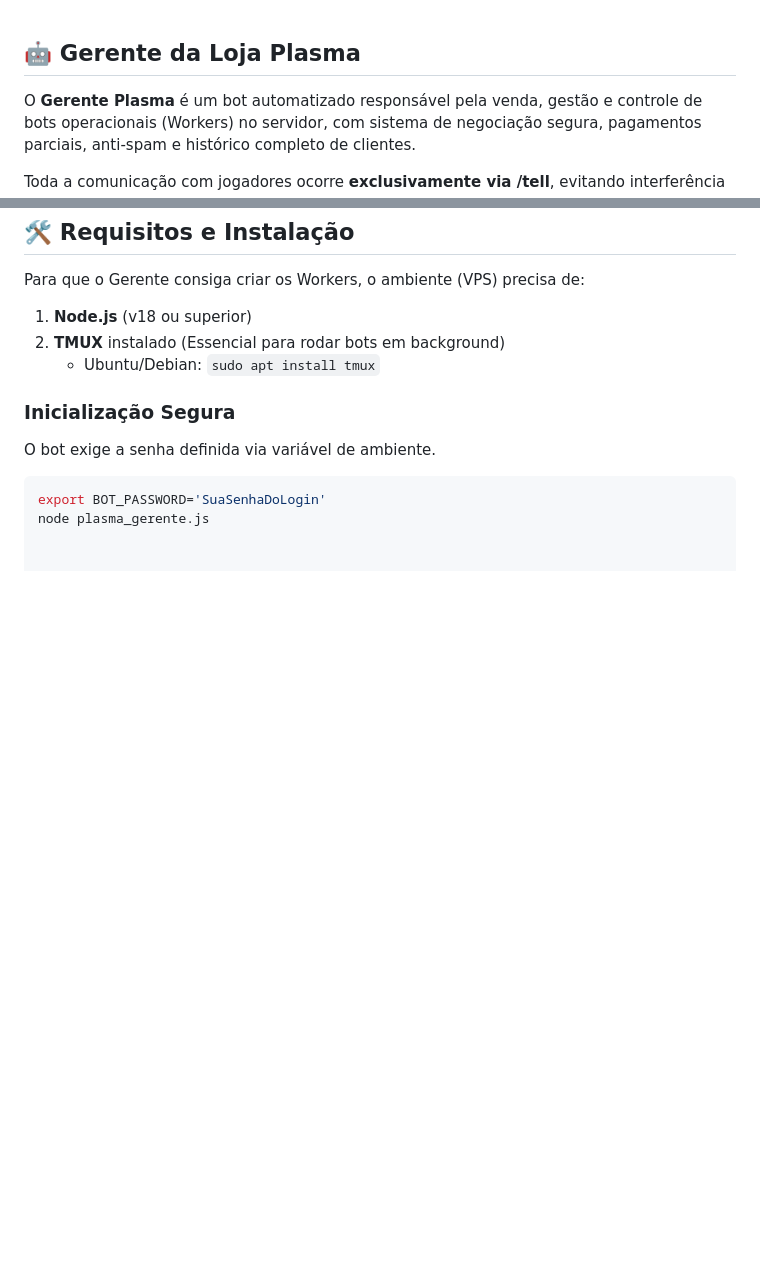
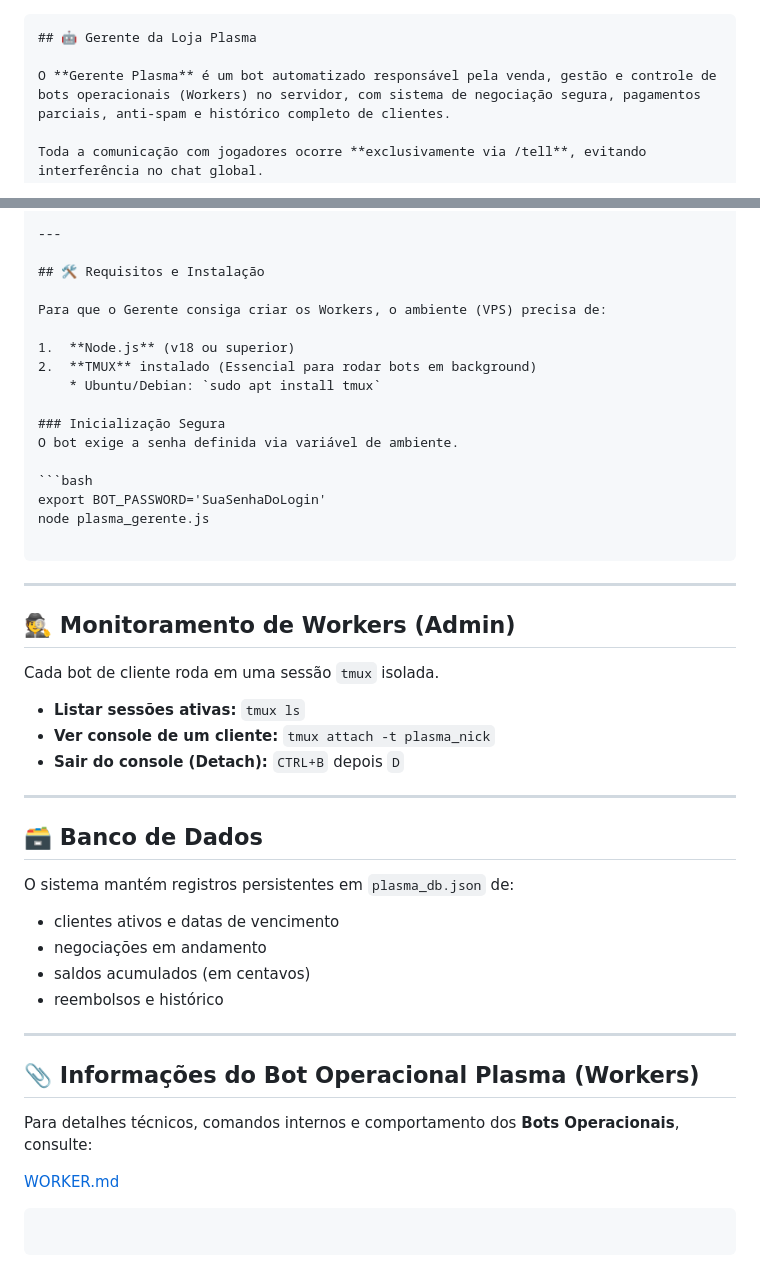
Before and after one commit to WastoLord/Plasma_Gerente, a Markdown page: README.md, 2 parts joined by grey strips. Drawn GitHub-style; blank space fills up the shorter version.

````diff
--- a/README.md
+++ b/README.md
@@ -1,3 +1,4 @@
+```markdown
 ## 🤖 Gerente da Loja Plasma
 
 O **Gerente Plasma** é um bot automatizado responsável pela venda, gestão e controle de bots operacionais (Workers) no servidor, com sistema de negociação segura, pagamentos parciais, anti-spam e histórico completo de clientes.
@@ -81,3 +82,38 @@ O bot exige a senha definida via variável de ambiente.
 ```bash
 export BOT_PASSWORD='SuaSenhaDoLogin'
 node plasma_gerente.js
+
+```
+
+---
+
+## 🕵️ Monitoramento de Workers (Admin)
+
+Cada bot de cliente roda em uma sessão `tmux` isolada.
+
+* **Listar sessões ativas:** `tmux ls`
+* **Ver console de um cliente:** `tmux attach -t plasma_nick`
+* **Sair do console (Detach):** `CTRL+B` depois `D`
+
+---
+
+## 🗃️ Banco de Dados
+
+O sistema mantém registros persistentes em `plasma_db.json` de:
+
+* clientes ativos e datas de vencimento
+* negociações em andamento
+* saldos acumulados (em centavos)
+* reembolsos e histórico
+
+---
+
+## 📎 Informações do Bot Operacional Plasma (Workers)
+
+Para detalhes técnicos, comandos internos e comportamento dos **Bots Operacionais**, consulte:
+
+[WORKER.md](WORKER.md)
+
+```
+
+```
````
